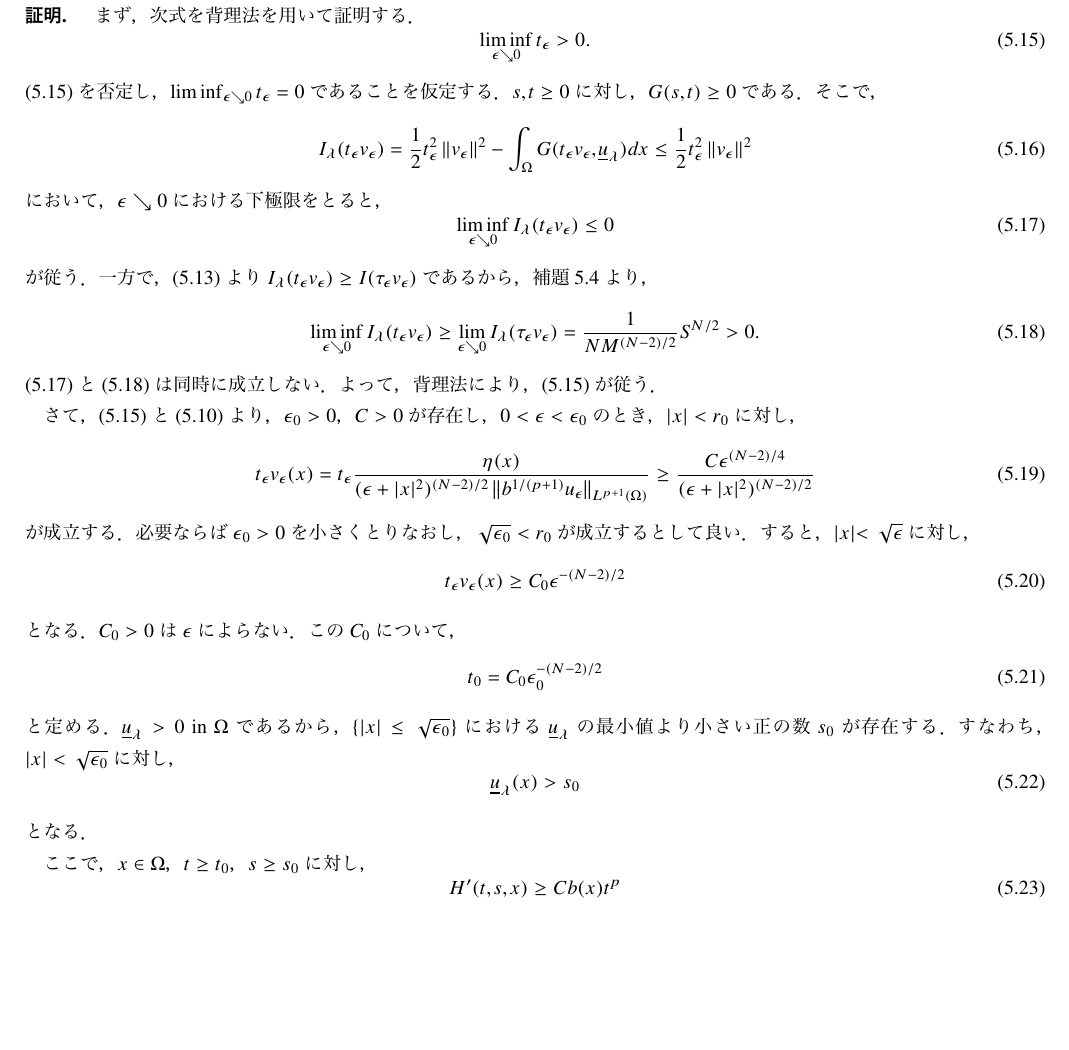
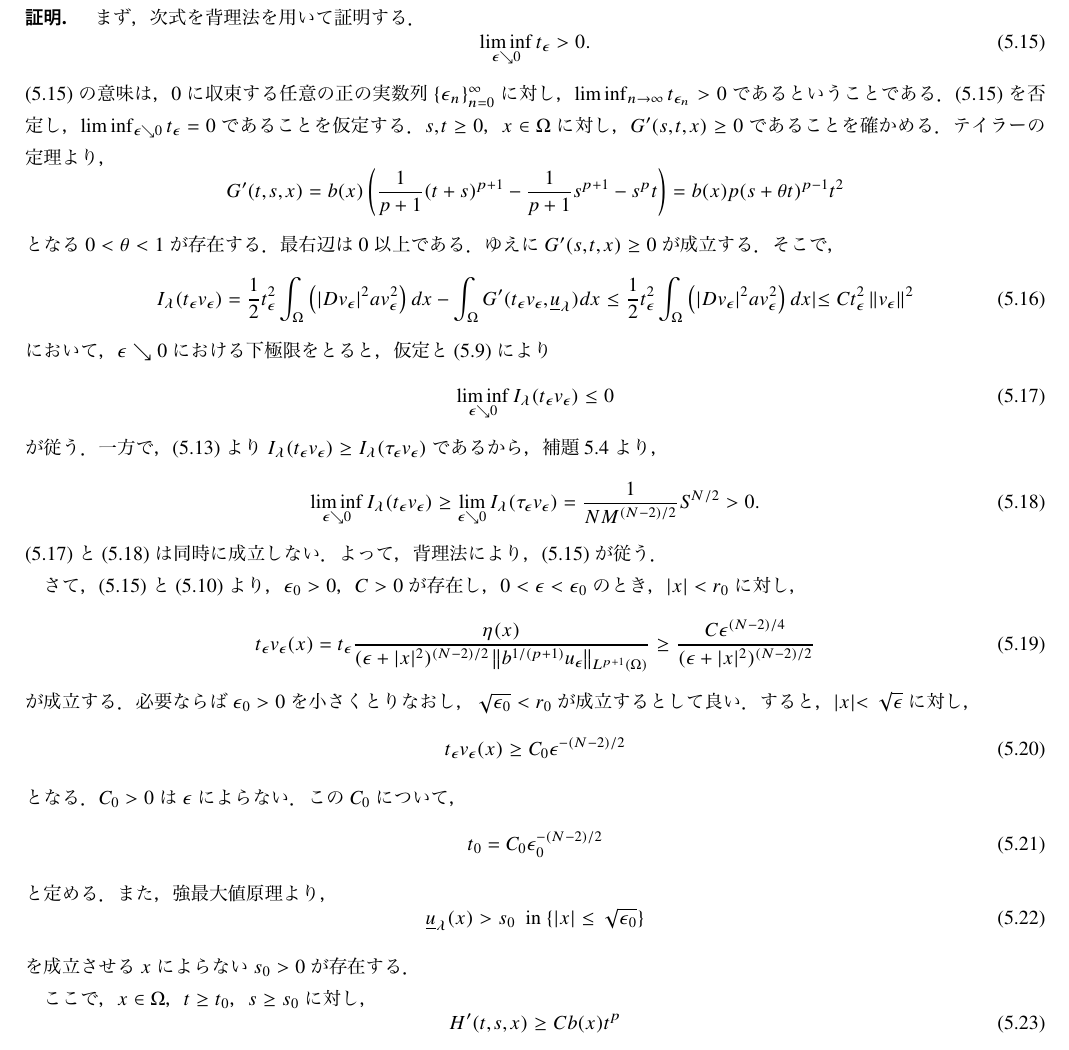
Before and after one commit to kazunetakahashi-thesis/master-thesis, a LaTeX document (main.tex, which reads exist.tex, extremal_sol.tex, nonex.tex): part of page 31 of 39 before the commit and part of page 31 of 40 after it, cut so that both start at the same text, the shorter picture padded with empty space. The pictures show the PDF file main.pdf that the author committed with the source.

Commit message:
fixed \S 3 -- 7

```diff
--- a/exist.tex
+++ b/exist.tex
@@ -3,6 +3,6 @@
 
  本節では，定理~\ref{thm:second_solution_nonex}.1を証明する．
 
- $0 < \lambda \geq \bar{\lambda}$に対し，$\phi_\lambda$を
+ $0 < \lambda \leq \bar{\lambda}$に対し，$\phi_\lambda$を
  \eqref{eq:lin_prob_min_sol}の第$1$固有関数とする．
  補題~\ref{lem:lin_p}.1より，$\Omega$上正値であるものが
@@ -100,7 +101,7 @@
 $t = ( P_\epsilon(\phi_\lambda) / \epsilon K )^{1/(p-1)}$において
 最大値をとることに注意した．ここで，補題~\ref{lem:lin_p}.2より，
 \[
- \int_\Omega \left( \lvert D\phi_\lambda \rvert + a \phi_\lambda^2
+ \int_\Omega \left( \lvert D\phi_\lambda \rvert^2 + a \phi_\lambda^2
  \right) dx = \mu_1(\lambda) p \int_\Omega b
  \underline{u}_\lambda^{p-1} \phi_\lambda^2 dx
 \]
--- a/extremal_sol.tex
+++ b/extremal_sol.tex
@@ -29,7 +29,8 @@ $\lambda = \bar{\lambda}$における\ref{eq:prob_main}を考察する．
  $v_\lambda = \underline{u}_\lambda - \lambda g_0$と定める．
  すると，次式が成立する．
  \[
-  -\Delta v_\lambda = \underline{u}_\lambda - \lambda g_0 \ \ ~\tin \Omega.
+  -\Delta v_\lambda + a v_\lambda
+ = b(\underline{u}_\lambda - \lambda g_0)^p \ \ ~\tin \Omega.
  \]
  ゆえに，$\psi \in H_0^1(\Omega)$とすると，次式が成立する．
  \[
@@ -88,7 +89,7 @@ $\lambda = \bar{\lambda}$における\ref{eq:prob_main}を考察する．
  \[
   I \geq \mu_1 p \int_\Omega b (\underline{u}_\lambda)^{p-1}
- \underline{v}_\lambda^2 dx > p \int_\Omega b (\underline{u}_\lambda)^{p-1}
- \underline{v}_\lambda^2 dx.
+ v_\lambda^2 dx > p \int_\Omega b (\underline{u}_\lambda)^{p-1}
+ v_\lambda^2 dx.
  \]
  すなわち，次式が得られる．
  \begin{equation}
@@ -152,7 +153,7 @@ $\underline{u}_\lambda$の極限をとることで，
 
 \begin{proof}
  \begin{enumerate}[1.] \sage
-  \item 正の数の列$\{ \lambda_n \}_{n=0}^\infty$は，
+  \item 正の実数列$\{ \lambda_n \}_{n=0}^\infty$は，
         $\lambda_n \nearrow \bar{\lambda}$をみたすものとする．
         $u_n = \underline{u}_{\lambda_n}$とかく．
         $u_n$は$\lambda = \lambda_n$における
@@ -302,7 +303,7 @@ $\lambda = \bar{\lambda}$において，この不等式が成立しなくなる
   \item $\phi_1 \in H_0^1(\Omega)$を，$\mu_1(\bar{\lambda})$に付随する
         $\phi_1 > 0 ~\tin \Omega$をみたす固有関数とする．
         正の実数列
-        $\{\lambda_n \}_{n=0}^\infty$を$\lambda_n$を，$\lambda_n
+        $\{\lambda_n \}_{n=0}^\infty$は$\lambda_n
         \nearrow \bar{\lambda}$をみたすものとする．
         単調収束定理より，次式が成立する．
         \[
@@ -461,7 +462,7 @@ $\lambda = \bar{\lambda}$において，この不等式が成立しなくなる
          \left( \mu_1(\bar{\lambda}) - 1 \right) p \int_\Omega b
         \underline{u}_{\bar{\lambda}}^{p-1} w^2 dx \leq 0
         \]
-        が従う．$\mu_1 ( \bar{\lambda}) > 1$より，
+        が従う．仮定より，$\mu_1 ( \bar{\lambda}) > 1$であるから，
         \[
          \int_\Omega b
         \underline{u}_{\bar{\lambda}}^{p-1} w^2 dx \leq 0
--- a/nonex.tex
+++ b/nonex.tex
@@ -89,7 +89,7 @@ $f^\prime$とも，$f_r$とも表す．
         \end{equation}
         とし，$K^\prime = b K - a$と定める．
         $K, K^\prime$は，$\Omega$上ほとんど至るところ定義される．
-        ここで$v > 0 ~\tin \Omega$，$y \geq 0$に対し，$y \mapsto y^p$
+        ここで$v > 0 ~\tin \Omega$，$y \geq 0$について$y \mapsto y^p$
         は
         下に凸であるから，
         $(v + \underline{u}_\lambda)^p - \underline{u}_\lambda^p \leq
@@ -271,7 +273,7 @@ $f^\prime$とも，$f_r$とも表す．
  続けて，$G_r$を調べる．$t, s \geq 0$，$0 \leq r \leq R$に対し，
  \[
   G_r(t, s, r) = b^\prime(r) \left( \frac{1}{p+1} (t+s)^{p+1} -
- \frac{1}{p+1} s^{p+1} - s^{p} t \right) - \frac{1}{2} s^\prime(r) t^2
+ \frac{1}{p+1} s^{p+1} - s^{p} t \right) - \frac{1}{2} a^\prime(r) t^2
  \]
  である．テイラーの定理より，
  \[
@@ -282,4 +284,4 @@ $f^\prime$とも，$f_r$とも表す．
  $b^\prime(r) \leq 0$も合わせて，
  \begin{equation}
   \int_0^R r^N G_r(v, \underline{u}_\lambda, r) dr \leq \int_0^R
-   \left( b^\prime \frac{p}{2} \underline{u}_\lambda^{p-1} v^2 -
+   r^N \left( \frac{p}{2} b^\prime \underline{u}_\lambda^{p-1} v^2 -
@@ -306,8 +308,7 @@ $f^\prime$とも，$f_r$とも表す．
  $\alpha$の$t = 0$のまわりのテイラー多項式を考える．
  $3$次の剰余項を$R_3$とすると，
  \[
-  R_3 = (t+s)^{p+1} - (t+s)^p t -s^{p+1} -(p+1)s^p t - s^p t -
- \frac{1}{2}p(p-1) s^{p-1}t^2
+  R_3 = s^{p+1} + p(t+s)^{p-1} s \frac{1}{2}p(p-1)s^{p-1}t^2
  \]
  である．テイラーの定理より，$R_3$は$0 < \theta < 1$を用いて
  \[
@@ -345,7 +346,7 @@ $f^\prime$とも，$f_r$とも表す．
   \lim_{\lambda \searrow 0} \left\| \underline{u}_\lambda
  \right\|_{L^\infty(\Omega)} = 0
  \]
- が成立する．ゆえに，$0 < \lambda_* < \lambda_0$が存在し，
+ が成立する．ゆえに，$0 < \lambda_*$が存在し，
  $0 < \lambda \leq \lambda_*$に対し，
  \[
   \left\| \underline{u}_\lambda \right\|_{L^\infty(\Omega)} <
--- a/second_sol.tex
+++ b/second_sol.tex
@@ -12,7 +12,7 @@
   \item $\R \times \R \times \Omega$を定義域とする実数値関数$g, G$を
         以下の通りに定める．
         \begin{align}
-         g(t, s, x) &= b(x) \left( (t_+ + s)^p - s^p \right) - a t_+,
+         g(t, s, x) &= b(x) \left( (t_+ + s)^p - s^p \right) - a(x) t_+,
          \label{eq:def_g} \\
          G(t, s, x) &= \int_0^{t_+} g(t, s, x) dt
          \notag \\
@@ -133,5 +133,5 @@ $S$は$V$には依存しないことが知られている．例えば~\cite{田
 
 \begin{prop} \label{prop:second_1}
  $0 < \lambda < \bar{\lambda}$とする．
- $v \geq 0 ~\tin \Omega$，かつ，
+ $v_0 \geq 0 ~\tin \Omega$，かつ，
  \begin{equation}
@@ -472,7 +473,8 @@ $H_0^1(\Omega)$の有界列であることを証明する．
  \eqref{eq:alpha_M}に適用すると，$a >
  \kappa$，及び，
  $\dnorm_\kappa$と$\dnorm_{H_0^1(\Omega)}$が
- 同値であることから，以下の式変形が進む．
+ 同値であることから，
+ 途中で補題~\ref{lem:lin_p}.2も考慮して，以下の式変形が進む．
  \begin{align*}
   \alpha M &\geq \frac{\alpha-2}{2} \left( \left\| v_k \right\|^2 -
   \int_\Omega bp \underline{u}_\lambda^{p-1} v_k^2 dx + \int_\Omega
@@ -605,7 +607,9 @@ $I_\lambda$の$(\mathrm{PS})_c$条件を調べる．
 
  $k \to \infty$のとき
  $v_k \to v ~\tin H_0^1(\Omega)$であることを示すために，
- $w_k = v_k - v$とおく．$H_0^1(\Omega)$の点列
+ $w_k = v_k - v$とおく．
+ \eqref{eq:vk_weakly}，\eqref{eq:vk_Lq}，\eqref{eq:vk_ae}より，
+ $H_0^1(\Omega)$の点列
  $\{ w_k \}_{k=0}^\infty$について，以下が成立する．
  \begin{align}
   w_k \xrightharpoonup{ \mbox{ ~ } } 0 & \ \ \text{weakly~} \tin
@@ -824,7 +827,7 @@ $(\mathrm{PS})$条件を課さない峠の定理の仮定がみたされてい
   R_2 - \frac{p}{2}s^{p-1} t^2 = \frac{p}{2}(s
  + \theta t)^{p-1} t^2 - \frac{p}{2}s^{p-1} t^2
  \]
- を考えると，$p - 1 \leq 1$であるから，
+ を考えると，$0 < p - 1 \leq 1$であるから，
  \[
   (s + \theta t)^{p-1} \leq (t+ s)^{p-1} \leq t^{p-1} + s^{p-1}
  \]
@@ -941,7 +944,7 @@ $(\mathrm{PS})$条件を課さない峠の定理を用いて，命題
   0 < \rho \leq c <    \frac{1}{N\left\| b
              \right\|_{L^\infty(\Omega)} ^{(N-2)/2}} S^{N/2}
  \]
- が成立する．補題~\ref{lem:PS_c}.1より，$(\mathrm{PS})_c$条件は
+ が成立する．補題~\ref{lem:PS_c}.1より，$(\mathrm{PS})_c$条件が
  成立する．ゆえに，
  $(\mathrm{PS})$条件を課さない峠の定理~\cite{MR0370183}が
  適用できる．すると，補題~\ref{lem:PS_c}.1の(i), (ii)を
--- a/second_sol2.tex
+++ b/second_sol2.tex
@@ -330,7 +331,7 @@ O(\epsilon^{-(N-q-4)/2})$である．
  \eqref{eq:vepsilon}より，以下が従う．
  \begin{align*}
   \lim_{\epsilon \searrow 0} \tau_\epsilon
-  &= \frac{S^{1/(p-1)}}{M^{2/(p+1)(p-1)}}, \\
+  &= \frac{S^{2/(p-1)}}{M^{2/(p+1)(p-1)}}, \\
   \lim_{\epsilon \searrow 0} \frac{1}{N} \left( \left\|
  v_\epsilon \right\|^2 \right)^{N/2} &= \frac{1}{NM^{(N-2)/2}}
   S^{N/2}.
@@ -385,23 +386,41 @@ $\sup_{t > 0} I_\lambda (tv_\epsilon)$を達成する$t > 0$が存在する．\q
  \begin{equation}
   \liminf_{\epsilon \searrow 0} t_\epsilon > 0. \label{eq:liminf_tepsilon}
  \end{equation}
+ \eqref{eq:liminf_tepsilon}の意味は，$0$に収束する
+ 任意の正の実数列$\{ \epsilon_n \}_{n=0}^\infty$に対し，
+ $\liminf_{n \to \infty} t_{\epsilon_n} > 0$であるということである．
  \eqref{eq:liminf_tepsilon}を否定し，
  $\liminf_{\epsilon \searrow 0} t_\epsilon = 0$であることを仮定する．
-$s, t \geq 0$に対し，$G(s, t) \geq 0$である．そこで，
+ $s, t \geq 0$，$x \in \Omega$に対し，
+ $G^\prime(s, t, x) \geq 0$であることを確かめる．
+ テイラーの定理より，
+ \[
+  G^\prime(t, s, x) = b(x) \left( \frac{1}{p+1}(t+s)^{p+1} -
+ \frac{1}{p+1}s^{p+1} - s^p t \right)
+ = b(x) p (s + \theta t)^{p-1} t^2
+ \]
+ となる$0 < \theta < 1$が存在する．最右辺は$0$以上である．
+ ゆえに$G^\prime(s, t, x) \geq 0$が成立する．
+ そこで，
  \begin{equation}
- I_\lambda(t_\epsilon v_\epsilon) = \frac{1}{2} t_\epsilon^2 \left\|
-                                                              v_\epsilon
-                                                             \right\|^2
- - \int_\Omega G(t_\epsilon v_\epsilon, \underline{u}_\lambda) dx \leq
- \frac{1}{2} t_\epsilon^2 \left\| v_\epsilon \right\|^2
+  I_\lambda(t_\epsilon v_\epsilon) = \frac{1}{2} t_\epsilon^2
+   \int_\Omega \left( \lvert Dv_\epsilon \rvert^2 a v_\epsilon^2
+               \right) dx
+  - \int_\Omega G^\prime(t_\epsilon v_\epsilon, \underline{u}_\lambda) dx \leq
+  \frac{1}{2} t_\epsilon^2
+  \int_\Omega \left( \lvert Dv_\epsilon \rvert^2 a v_\epsilon^2
+              \right) dx \lvert \leq  C t_\epsilon^2 \left\|
+              v_\epsilon \right\|^2
  \end{equation}
  において，$\epsilon \searrow 0$における下極限をとると，
+ 仮定と\eqref{eq:vepsilon}により
  \begin{equation}
   \liminf_{\epsilon \searrow 0} I_\lambda (t_\epsilon v_\epsilon) \leq
    0 \label{eq:liminf_cont_1}
  \end{equation}
  が従う．一方で，\eqref{eq:t_epsilon}より
-$I_\lambda(t_\epsilon v_\epsilon) \geq I(\tau_\epsilon v_\epsilon)$で
+ $I_\lambda(t_\epsilon v_\epsilon) \geq I_\lambda
+ (\tau_\epsilon v_\epsilon)$で
  あるから，補題~\ref{lem:tauepsilon}より，
  \begin{equation}
   \liminf_{\epsilon \searrow 0} I_\lambda(t_\epsilon v_\epsilon) \geq
@@ -434,14 +453,13 @@ $\lvert x \lvert < \sqrt{\epsilon}$に対し，
  t_0 = C_0 \epsilon_0^{-(N-2)/2} \label{eq:t_0_epsilon}
 \end{equation}
 と定める．
-$\underline{u}_\lambda > 0 ~\tin \Omega$であるから，
-$\{ \lvert x \rvert \leq \sqrt{\epsilon_0} \}$における
-$\underline{u}_\lambda$の最小値より小さい正の数$s_0$が存在する．
-すなわち，$\lvert x \rvert < \sqrt{\epsilon_0}$に対し，
+また，強最大値原理より，
 \begin{equation}
- \underline{u}_\lambda (x) > s_0 \label{eq:uus_0}
+ \underline{u}_\lambda (x) > s_0 \ \ \tin \{ \lvert x \rvert \leq
+  \sqrt{\epsilon_0} \}
+  \label{eq:uus_0}
 \end{equation}
-となる．
+を成立させる$x$によらない$s_0 > 0$が存在する．
 
 ここで，$x \in \Omega$，$t \geq t_0$，$s \geq s_0$に対し，
 \begin{equation}
@@ -478,11 +496,11 @@ $s$についての増加関数である．
  以下が従う．
  \begin{align*}
   H^\prime(t, s_0, x) &\geq b(x) \left( (t+\theta s_0)^p s_0 -
-  \frac{1}{p+1} s^{p+1} - s^p t\right) \\
-  & \geq b(x) \left( t^p s_0 - \frac{1}{p+1} s^{p+1} - s^p t \right) \\
-  & = t^p b(x) \left( s_0 - \frac{1}{p+1} \frac{1}{t^p} - s^p
+  \frac{1}{p+1} s_0^{p+1} - s_0^p t\right) \\
+  & \geq b(x) \left( t^p s_0 - \frac{1}{p+1} s_0^{p+1} - s_0^p t \right) \\
+  & = t^p b(x) \left( s_0 - \frac{s_0^{p-1}}{p+1} \frac{1}{t^p} - s_0^p
   \frac{1}{t^{p-1}}  \right) \\
-  & \geq t^p b(x) \left( s_0 - \frac{1}{p+1} \frac{1}{t_0^p} - s^p
+  & \geq t^p b(x) \left( s_0 - \frac{s_0^{p-1}}{p+1} \frac{1}{t_0^p} - s_0^p
   \frac{1}{t_0^{p-1}}  \right).
  \end{align*}
  ここで最右辺の括弧の中が正となるよう，
@@ -572,7 +591,7 @@ $s$についての増加関数である．
  \end{equation}
  \eqref{eq:condition}が成立するならば，
  その$\epsilon$を用いて$v_0 = v_\epsilon$とすると，$v_0 \geq 0 ~\tin
- \Omega$，$v_0 \not \equiv 0$，および
+ \Omega$，\eqref{eq:int_omega_bvp+1}，および，
  \eqref{eq:ineq_S}が成立する．すなわち，
  \eqref{eq:condition}は，命題~\ref{prop:second_2}の帰結の
  十分条件である．
```
Also changed, not shown: main.pdf, exist.tex (5 more changed lines), extremal_sol.tex (34 more changed lines), nonex.tex (32 more changed lines), second_sol.tex (30 more changed lines), second_sol2.tex (12 more changed lines). Lines whose indentation alone changed are shown as unchanged.
